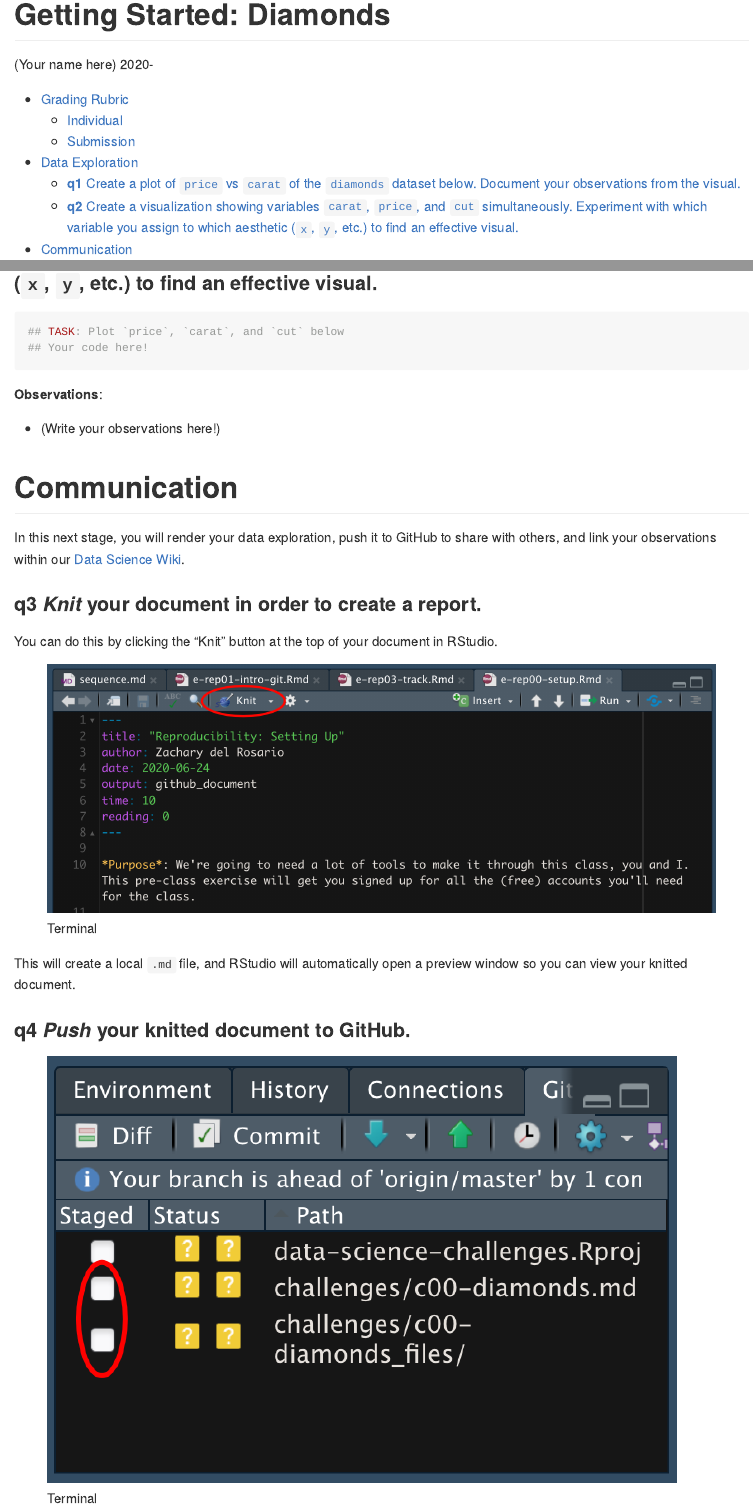
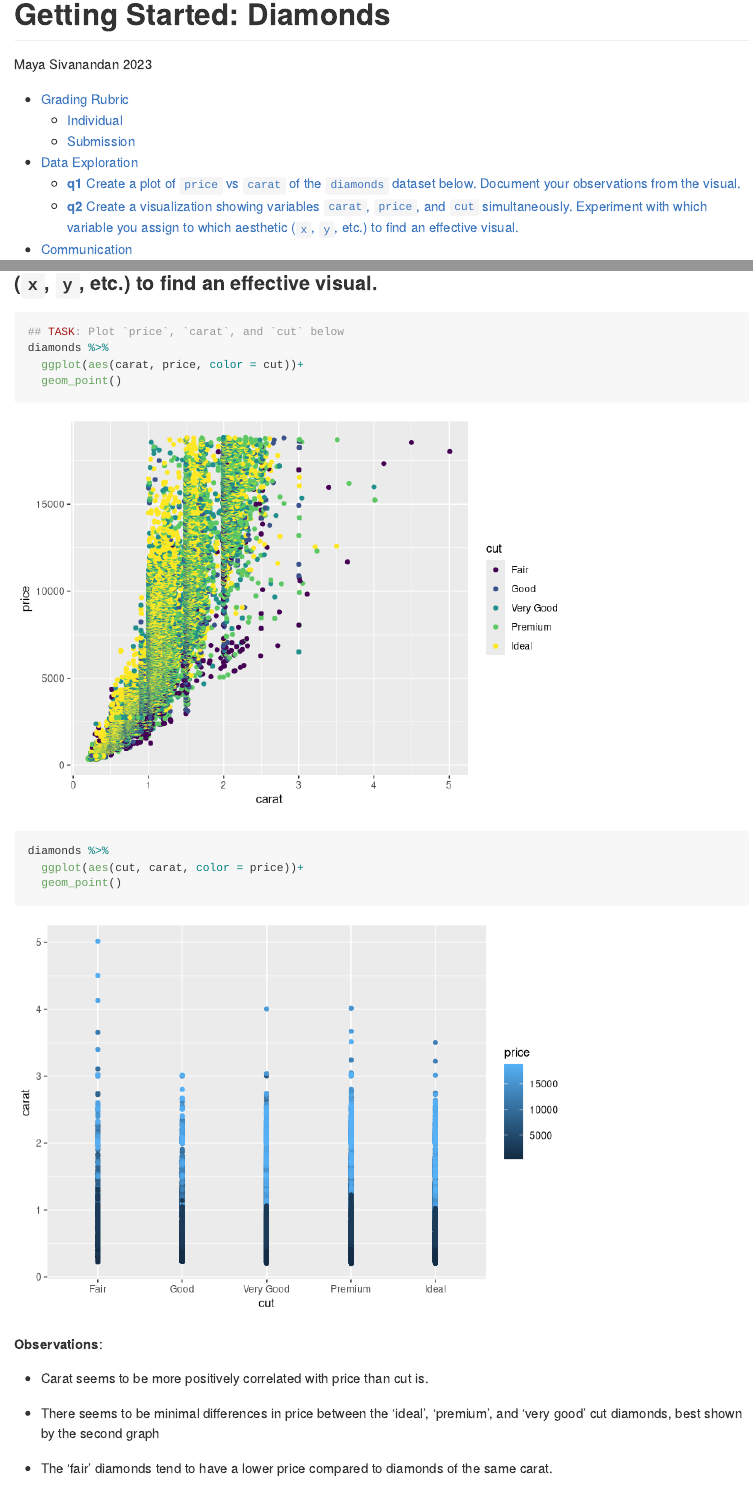
Before and after one commit to MayaSimone/data-science-S2023, an R Markdown document (challenges/c00-diamonds-assignment.Rmd): the page in a window 1100 px wide, from its top, and a second part further down, joined at a grey line. Rendered offline with R 4.5, knitr and Pandoc, with nearby package versions.

Commit message:
Submit challenge 1

````diff
--- a/challenges/c00-diamonds-assignment.Rmd
+++ b/challenges/c00-diamonds-assignment.Rmd
@@ -1,7 +1,7 @@
 ---
 title: "Getting Started: Diamonds"
-author: "(Your name here)"
-date: 2020-
+author: "Maya Sivanandan"
+date: 2023
 output:
   github_document:
     toc: true
@@ -65,12 +68,23 @@ In this first stage, you will explore the `diamonds` dataset and document your o
 
 ```{r q2-task}
 ## TASK: Plot `price`, `carat`, and `cut` below
-## Your code here!
+diamonds %>%
+  ggplot(aes(carat, price, color = cut))+
+  geom_point()
+
+diamonds %>%
+  ggplot(aes(cut, carat, color = price))+
+  geom_point()
+
 ```
 
 **Observations**:
 
-- (Write your observations here!)
+- Carat seems to be more positively correlated with price than cut is.
+
+- There seems to be minimal differences in price between the 'ideal', 'premium', and 'very good' cut diamonds, best shown by the second graph
+
+- The 'fair' diamonds tend to have a lower price compared to diamonds of the same carat.
 
 
 # Communication
````
Also changed, not shown: challenges/c00-diamonds-assignment.md (added), challenges/c00-diamonds-assignment_files/figure-gfm/q1-task-1.png (added), challenges/c00-diamonds-assignment_files/figure-gfm/q2-task-1.png (added), challenges/c00-diamonds-assignment_files/figure-gfm/q2-task-2.png (added), challenges/c00-diamonds-assignment.Rmd (9 more changed lines).
